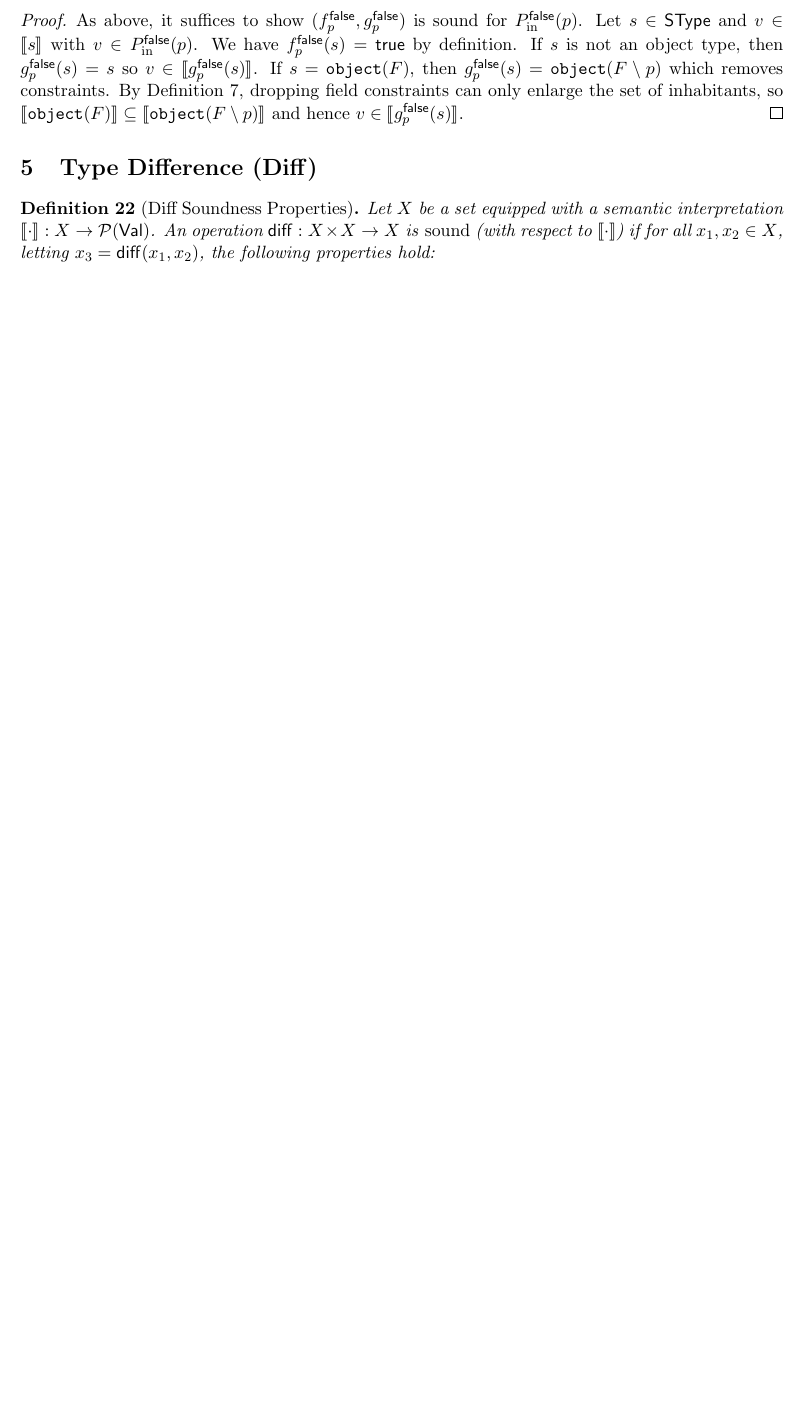
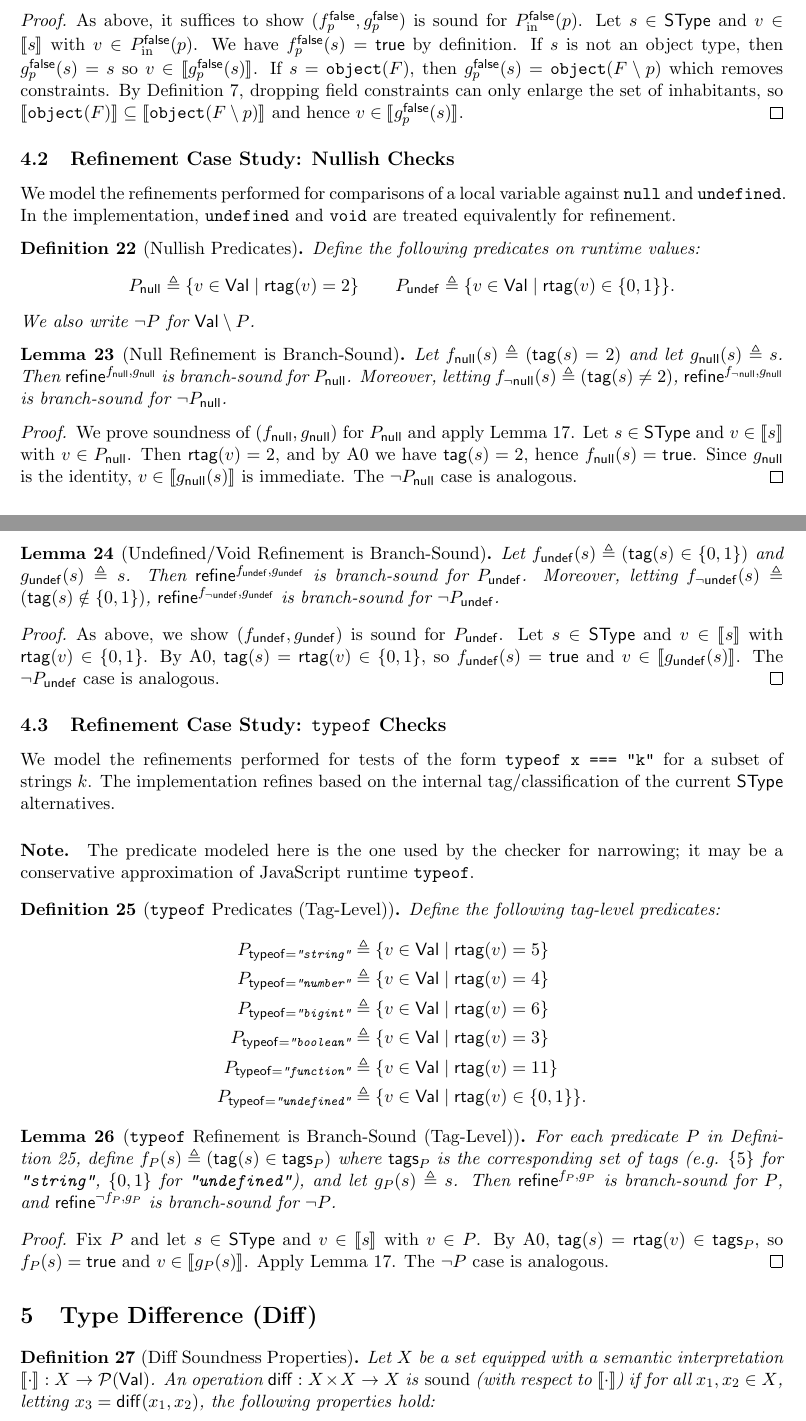
Before and after one commit to SkipLabs/skjs, a LaTeX paper (docs/diff-soundness-proof.tex): part of page 7 of 13 before the commit and two parts of pages 7 and 8 of 14 after it, the two joined at a grey line, cut so that both start at the same text, the shorter picture padded with empty space. Compiled offline with pdfLaTeX.

Commit message:
docs: add branch-sound nullish and typeof refinements

```diff
--- a/docs/diff-soundness-proof.tex
+++ b/docs/diff-soundness-proof.tex
@@ -463,6 +463,85 @@ If $s=\texttt{object}(F)$, then $g^{\mathsf{false}}_p(s)=\texttt{object}(F\setmi
 By Definition~\ref{def:object-semantics}, dropping field constraints can only enlarge the set of inhabitants, so $\sem{\texttt{object}(F)} \subseteq \sem{\texttt{object}(F\setminus p)}$ and hence $v \in \sem{g^{\mathsf{false}}_p(s)}$.
 \end{proof}
 
+\subsection{Refinement Case Study: Nullish Checks}
+
+We model the refinements performed for comparisons of a local variable against \texttt{null} and \texttt{undefined}.
+In the implementation, \texttt{undefined} and \texttt{void} are treated equivalently for refinement.
+
+\begin{definition}[Nullish Predicates]
+\label{def:nullish-predicates}
+Define the following predicates on runtime values:
+\[
+P_{\mathsf{null}} \triangleq \{ v \in \Val \mid \rtag(v)=2 \}
+\qquad
+P_{\mathsf{undef}} \triangleq \{ v \in \Val \mid \rtag(v)\in\{0,1\} \}.
+\]
+We also write $\neg P$ for $\Val \setminus P$.
+\end{definition}
+
+\begin{lemma}[Null Refinement is Branch-Sound]
+\label{lem:null-refine-branch-sound}
+Let $f_{\mathsf{null}}(s) \triangleq (\tagfn(s)=2)$ and let $g_{\mathsf{null}}(s)\triangleq s$.
+Then $\refineop^{f_{\mathsf{null}},g_{\mathsf{null}}}$ is branch-sound for $P_{\mathsf{null}}$.
+Moreover, letting $f_{\neg\mathsf{null}}(s)\triangleq (\tagfn(s)\neq 2)$, $\refineop^{f_{\neg\mathsf{null}},g_{\mathsf{null}}}$ is branch-sound for $\neg P_{\mathsf{null}}$.
+\end{lemma}
+
+\begin{proof}
+We prove soundness of $(f_{\mathsf{null}},g_{\mathsf{null}})$ for $P_{\mathsf{null}}$ and apply Lemma~\ref{lem:filter-map-branch-sound}.
+Let $s \in \SType$ and $v \in \sem{s}$ with $v \in P_{\mathsf{null}}$.
+Then $\rtag(v)=2$, and by A0 we have $\tagfn(s)=2$, hence $f_{\mathsf{null}}(s)=\mathsf{true}$.
+Since $g_{\mathsf{null}}$ is the identity, $v \in \sem{g_{\mathsf{null}}(s)}$ is immediate.
+The $\neg P_{\mathsf{null}}$ case is analogous.
+\end{proof}
+
+\begin{lemma}[Undefined/Void Refinement is Branch-Sound]
+\label{lem:undef-refine-branch-sound}
+Let $f_{\mathsf{undef}}(s) \triangleq (\tagfn(s)\in\{0,1\})$ and $g_{\mathsf{undef}}(s)\triangleq s$.
+Then $\refineop^{f_{\mathsf{undef}},g_{\mathsf{undef}}}$ is branch-sound for $P_{\mathsf{undef}}$.
+Moreover, letting $f_{\neg\mathsf{undef}}(s)\triangleq (\tagfn(s)\notin\{0,1\})$, $\refineop^{f_{\neg\mathsf{undef}},g_{\mathsf{undef}}}$ is branch-sound for $\neg P_{\mathsf{undef}}$.
+\end{lemma}
+
+\begin{proof}
+As above, we show $(f_{\mathsf{undef}},g_{\mathsf{undef}})$ is sound for $P_{\mathsf{undef}}$.
+Let $s \in \SType$ and $v \in \sem{s}$ with $\rtag(v)\in\{0,1\}$.
+By A0, $\tagfn(s)=\rtag(v)\in\{0,1\}$, so $f_{\mathsf{undef}}(s)=\mathsf{true}$ and $v\in\sem{g_{\mathsf{undef}}(s)}$.
+The $\neg P_{\mathsf{undef}}$ case is analogous.
+\end{proof}
+
+\subsection{Refinement Case Study: \texttt{typeof} Checks}
+
+We model the refinements performed for tests of the form \texttt{typeof x === "k"} for a subset of strings $k$.
+The implementation refines based on the internal tag/classification of the current $\SType$ alternatives.
+\paragraph{Note.}
+The predicate modeled here is the one used by the checker for narrowing; it may be a conservative approximation of JavaScript runtime \texttt{typeof}.
+
+\begin{definition}[\texttt{typeof} Predicates (Tag-Level)]
+\label{def:typeof-predicates}
+Define the following tag-level predicates:
+\begin{align*}
+P_{\mathsf{typeof}=\texttt{"string"}} &\triangleq \{ v \in \Val \mid \rtag(v)=5 \} \\
+P_{\mathsf{typeof}=\texttt{"number"}} &\triangleq \{ v \in \Val \mid \rtag(v)=4 \} \\
+P_{\mathsf{typeof}=\texttt{"bigint"}} &\triangleq \{ v \in \Val \mid \rtag(v)=6 \} \\
+P_{\mathsf{typeof}=\texttt{"boolean"}} &\triangleq \{ v \in \Val \mid \rtag(v)=3 \} \\
+P_{\mathsf{typeof}=\texttt{"function"}} &\triangleq \{ v \in \Val \mid \rtag(v)=11 \} \\
+P_{\mathsf{typeof}=\texttt{"undefined"}} &\triangleq \{ v \in \Val \mid \rtag(v)\in\{0,1\} \}.
+\end{align*}
+\end{definition}
+
+\begin{lemma}[\texttt{typeof} Refinement is Branch-Sound (Tag-Level)]
+\label{lem:typeof-refine-branch-sound}
+For each predicate $P$ in Definition~\ref{def:typeof-predicates}, define
+$f_P(s)\triangleq (\tagfn(s)\in \tags_P)$ where $\tags_P$ is the corresponding set of tags (e.g. $\{5\}$ for \texttt{"string"}, $\{0,1\}$ for \texttt{"undefined"}), and let $g_P(s)\triangleq s$.
+Then $\refineop^{f_P,g_P}$ is branch-sound for $P$, and $\refineop^{\neg f_P,g_P}$ is branch-sound for $\neg P$.
+\end{lemma}
+
+\begin{proof}
+Fix $P$ and let $s \in \SType$ and $v \in \sem{s}$ with $v \in P$.
+By A0, $\tagfn(s)=\rtag(v)\in\tags_P$, so $f_P(s)=\mathsf{true}$ and $v\in\sem{g_P(s)}$.
+Apply Lemma~\ref{lem:filter-map-branch-sound}.
+The $\neg P$ case is analogous.
+\end{proof}
+
 \section{Type Difference (Diff)}
 
 \begin{definition}[Diff Soundness Properties]
```
Also changed, not shown: docs/diff-soundness-proof.pdf.
